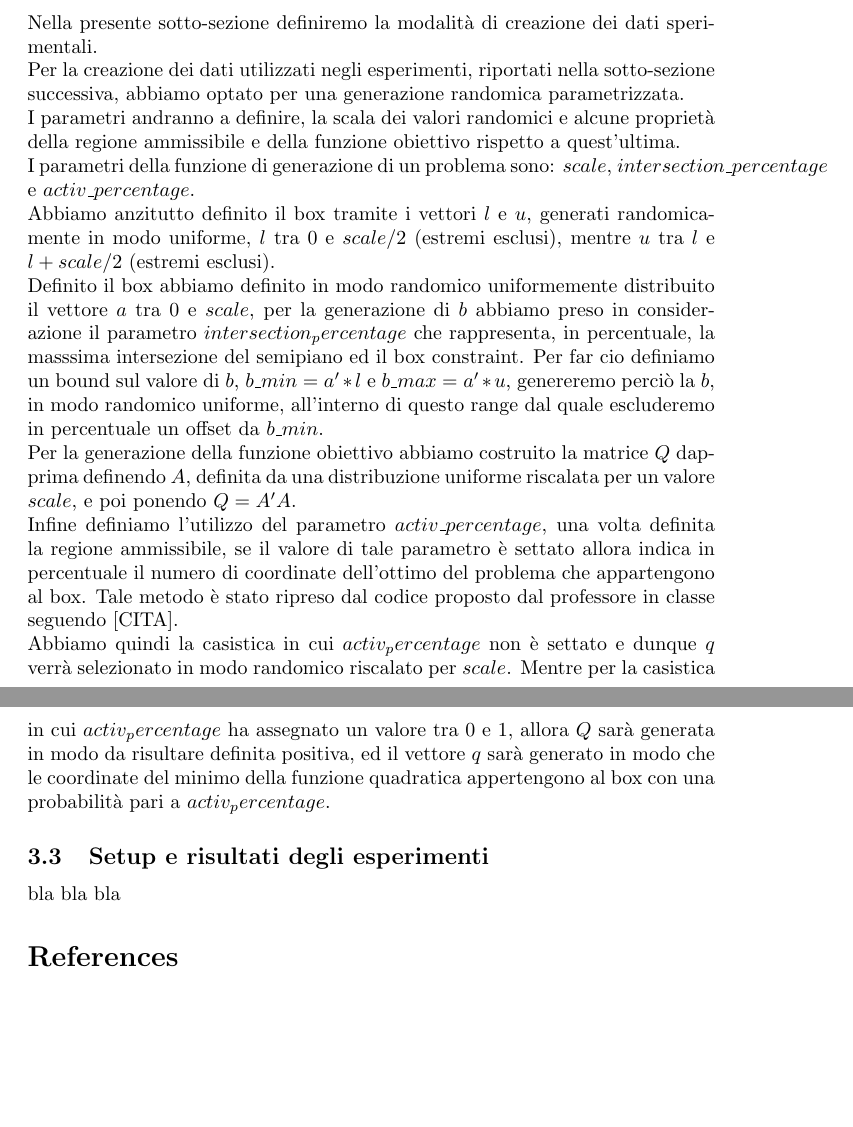
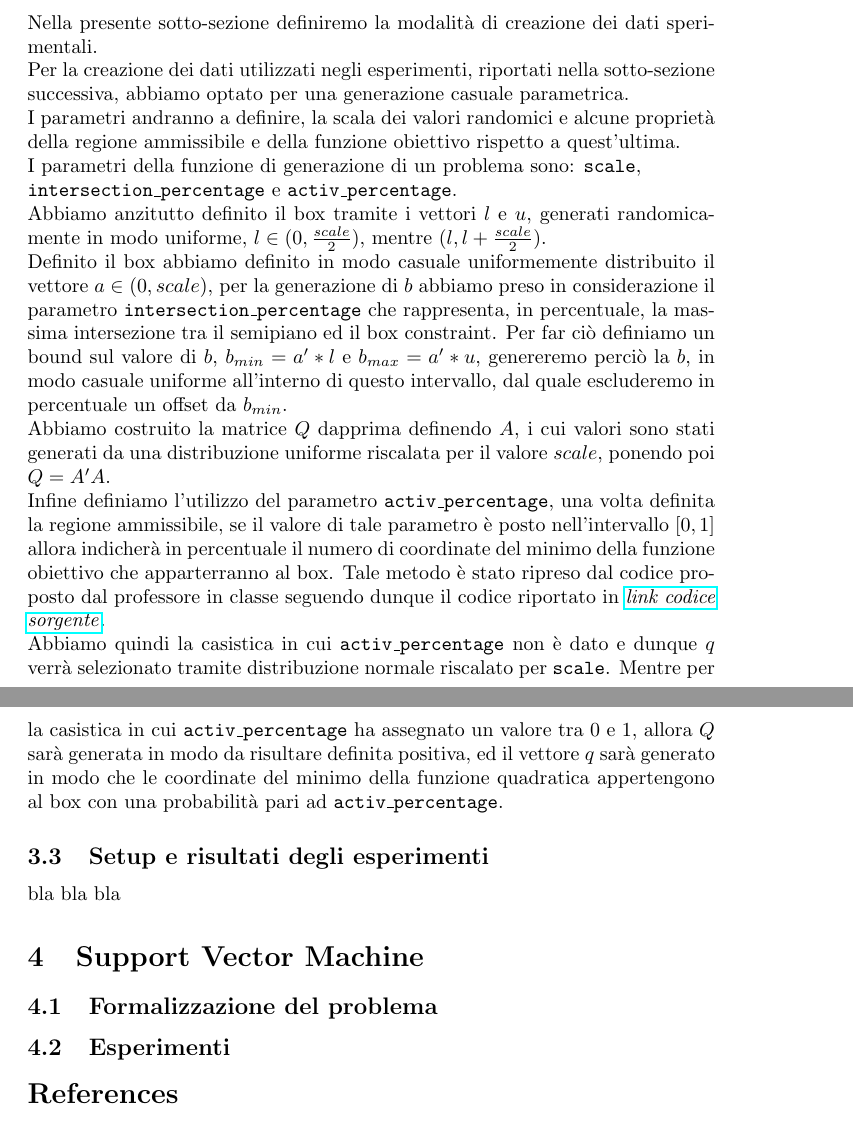
Before and after one commit to DiegoArcelli/CM_prj_21, a LaTeX document (report/main.tex): two parts of pages 8 and 9 of 9, joined at a grey line, cut so that both start at the same text, the shorter picture padded with empty space. Compiled offline with pdfLaTeX.

Commit message:
report: adjusted generate problem part

```diff
--- a/report/main.tex
+++ b/report/main.tex
@@ -3,7 +3,9 @@
 \usepackage{amsmath}
 \usepackage{hyperref}
 \usepackage{amssymb}
+\usepackage{hyperref}
 \usepackage{algorithm2e}
+
 \RestyleAlgo{ruled}
 
 \newtheorem{theorem}{Theorem}[section]
@@ -170,17 +172,21 @@ Sempre in una fase di screening iniziale abbiamo riscontrato il problema opposto
 Conoscendo la costante  Lipsitchzana l'agoritmo a passo fisso con $\alpha = \frac{1}{L}$, è riportato in \cite{gafni1982convergence} che  ci porta ad avere lo stesso rate di convergenza delle varianti dell'algoritmo di Armijo. Abbiamo quindi dovuto configurare i parametri $\hat{\beta}$ e $\sigma$. Dalla fase di screening iniziale abbiamo selezionato i parametri $\hat{\beta}= 0.5$ e $\sigma = 0.1$, i quali ci portano ad avere rate di convergenza simili a quel del passo fisso.
 \subsection{Generazione dati sperimentali}
 Nella presente sotto-sezione definiremo la modalità di creazione dei dati sperimentali.\\
-Per la creazione dei dati utilizzati negli esperimenti, riportati nella sotto-sezione successiva, abbiamo optato per una generazione randomica parametrizzata.\\
+Per la creazione dei dati utilizzati negli esperimenti, riportati nella sotto-sezione successiva, abbiamo optato per una generazione casuale parametrica.\\
 I parametri andranno a definire, la scala dei valori randomici e alcune proprietà della regione ammissibile e della funzione obiettivo rispetto a quest'ultima.\\
-I parametri della funzione di generazione di un problema sono: $scale$, $intersection\_percentage$ e $activ\_percentage$.\\
-Abbiamo anzitutto definito il box tramite i vettori $l$ e $u$, generati randomicamente in modo uniforme, $l$ tra 0 e $scale/2$ (estremi esclusi), mentre $u$ tra $l$ e $l + scale/2$ (estremi esclusi).\\
-Definito il box abbiamo definito in modo randomico uniformemente distribuito il vettore $a$ tra 0 e $scale$, per la generazione di $b$ abbiamo preso in considerazione il parametro $intersection_percentage$ che rappresenta, in percentuale, la masssima intersezione del semipiano ed il box constraint. Per far cio definiamo un bound sul valore di $b$, $b\_min = a'*l$ e $b\_max = a'*u$, genereremo perciò la $b$, in modo randomico uniforme, all'interno di questo range dal quale escluderemo in percentuale un offset da $b\_min$.\\
-Per la generazione della funzione obiettivo abbiamo costruito la matrice $Q$ dapprima definendo $A$, definita da una distribuzione uniforme riscalata per un valore $scale$, e poi ponendo $Q = A'A$.\\
-Infine definiamo l'utilizzo del parametro $activ\_percentage$, una volta definita la regione ammissibile, se il valore di tale parametro è settato allora indica in percentuale il numero di coordinate dell'ottimo del problema che appartengono al box. Tale metodo è stato ripreso dal codice proposto dal professore in classe seguendo [CITA].\\
-Abbiamo quindi la casistica in cui $activ_percentage$ non è settato e dunque $q$ verrà selezionato in modo randomico riscalato per $scale$.
-Mentre per la casistica in cui $activ_percentage$ ha assegnato un valore tra 0 e 1, allora $Q$ sarà generata in modo da risultare definita positiva, ed il vettore $q$ sarà generato in modo che le coordinate del minimo della funzione quadratica appertengono al box con una probabilità pari a $activ_percentage$.
+I parametri della funzione di generazione di un problema sono: \texttt{scale},\\
+\texttt{intersection\_percentage} e \texttt{activ\_percentage}.\\
+Abbiamo anzitutto definito il box tramite i vettori $l$ e $u$, generati randomicamente in modo uniforme, $l \in  (0, \frac{scale}{2})$, mentre $(l, l + \frac{scale}{2})$.\\
+Definito il box abbiamo definito in modo casuale uniformemente distribuito il vettore $a \in (0, scale)$, per la generazione di $b$ abbiamo preso in considerazione il parametro \texttt{intersection\_percentage} che rappresenta, in percentuale, la massima intersezione tra il semipiano ed il box constraint. Per far ciò definiamo un bound sul valore di $b$, $b_{min} = a'*l$ e $b_{max} = a'*u$, genereremo perciò la $b$, in modo casuale uniforme all'interno di questo intervallo, dal quale escluderemo in percentuale un offset da $b_{min}$.\\
+Abbiamo costruito la matrice $Q$ dapprima definendo $A$, i cui valori sono stati generati da una distribuzione uniforme riscalata per il valore $scale$, ponendo poi $Q = A'A$.\\
+Infine definiamo l'utilizzo del parametro \texttt{activ\_percentage}, una volta definita la regione ammissibile, se il valore di tale parametro è posto nell'intervallo $[0, 1]$ allora indicherà in percentuale il numero di coordinate del minimo della funzione obiettivo che apparterranno al box. Tale metodo è stato ripreso dal codice proposto dal professore in classe seguendo dunque il codice riportato in \href{https://elearning.di.unipi.it/pluginfile.php/47170/mod_resource/content/2/genBCQP.m}{\textit{link codice sorgente}}.\\
+Abbiamo quindi la casistica in cui \texttt{activ\_percentage} non è dato e dunque $q$ verrà selezionato tramite distribuzione normale riscalato per \texttt{scale}.
+Mentre per la casistica in cui \texttt{activ\_percentage} ha assegnato un valore tra 0 e 1, allora $Q$ sarà generata in modo da risultare definita positiva, ed il vettore $q$ sarà generato in modo che le coordinate del minimo della funzione quadratica appertengono al box con una probabilità pari ad \texttt{activ\_percentage}.
 \subsection{Setup e risultati degli esperimenti}
 bla bla bla
+\section{Support Vector Machine}
+\subsection{Formalizzazione del problema}
+\subsection{Esperimenti}
 \bibliographystyle{plain}
 \bibliography{bibliography.bib}
 \end{document}
```
Also changed, not shown: 1 other file.
